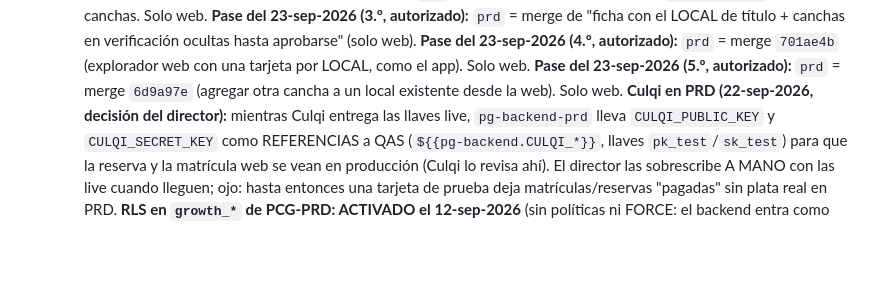
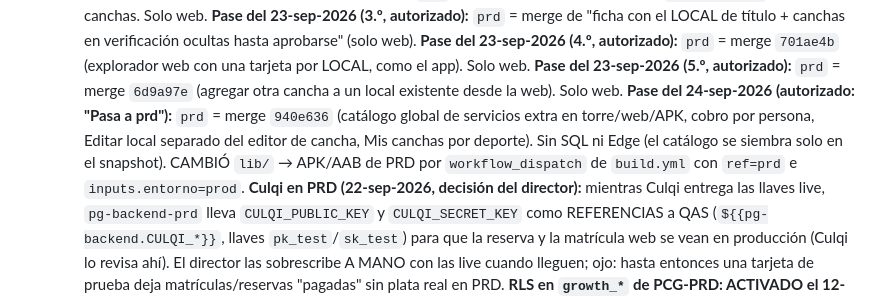
Before and after one commit to dcalagua/canchas-app-lima, a Markdown page: CLAUDE.md, the part around the change. Rendered like a GitHub page; blank space fills up the shorter version.

Commit message:
Doc: pase a PRD del 24-sep (servicios extra + Editar local, con APK de PRD)
Co-Authored-By: Claude Fable 5.1 <noreply@anthropic.com>
Claude-Session: https://claude.ai/code/session_017fg7ijXuZRX6jvFjZELf83

```diff
--- a/CLAUDE.md
+++ b/CLAUDE.md
@@ -989,6 +989,12 @@ off → redeploy inmediato en cada push). URL pública:
     (explorador web con una tarjeta por LOCAL, como el app). Solo web.
     **Pase del 23-sep-2026 (5.º, autorizado):** `prd` = merge `6d9a97e`
     (agregar otra cancha a un local existente desde la web). Solo web.
+    **Pase del 24-sep-2026 (autorizado: "Pasa a prd"):** `prd` = merge
+    `940e636` (catálogo global de servicios extra en torre/web/APK, cobro por
+    persona, Editar local separado del editor de cancha, Mis canchas por
+    deporte). Sin SQL ni Edge (el catálogo se siembra solo en el snapshot).
+    CAMBIÓ `lib/` → APK/AAB de PRD por `workflow_dispatch` de `build.yml`
+    con `ref=prd` e `inputs.entorno=prod`.
     **Culqi en PRD (22-sep-2026, decisión del director):** mientras Culqi
     entrega las llaves live, `pg-backend-prd` lleva `CULQI_PUBLIC_KEY` y
     `CULQI_SECRET_KEY` como REFERENCIAS a QAS (`${{pg-backend.CULQI_*}}`,
```
